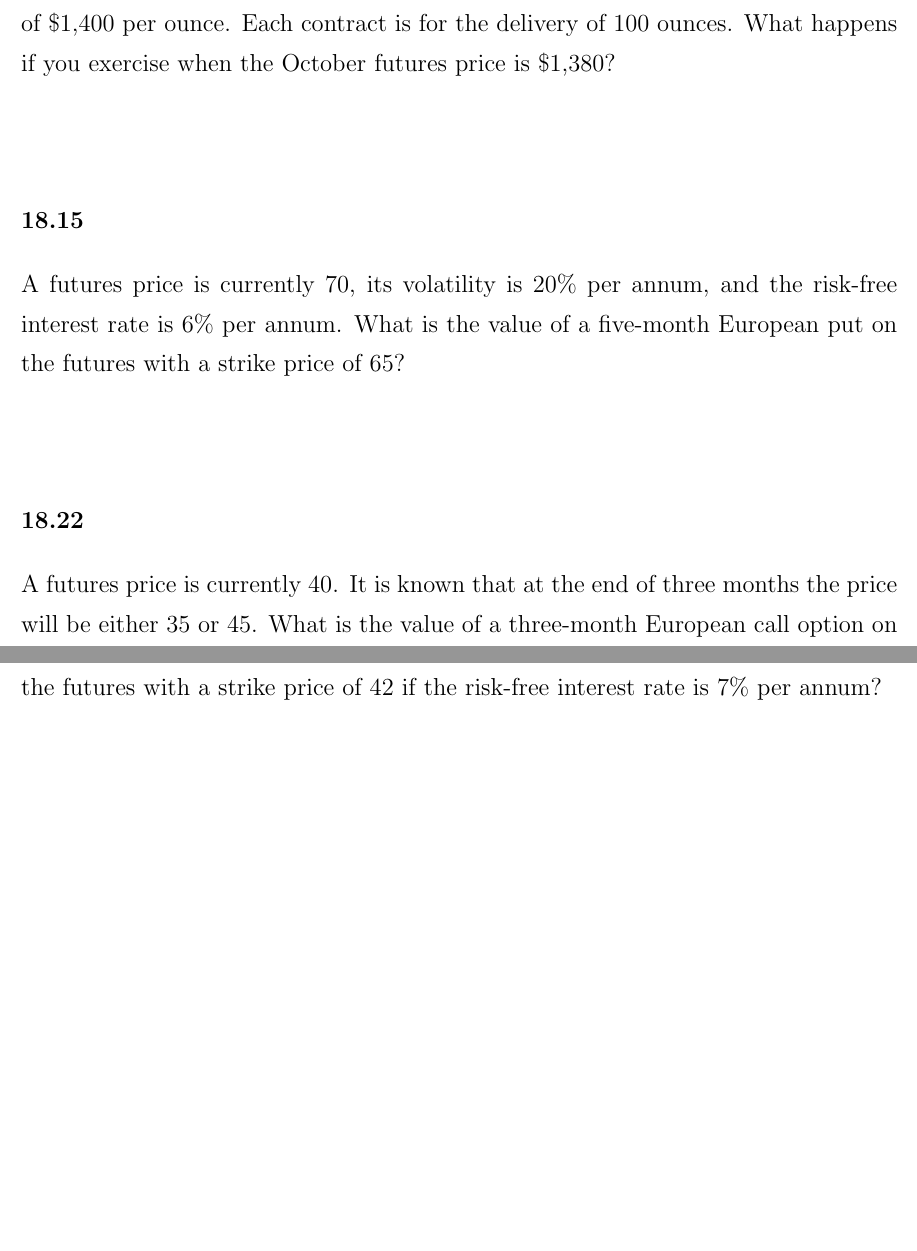
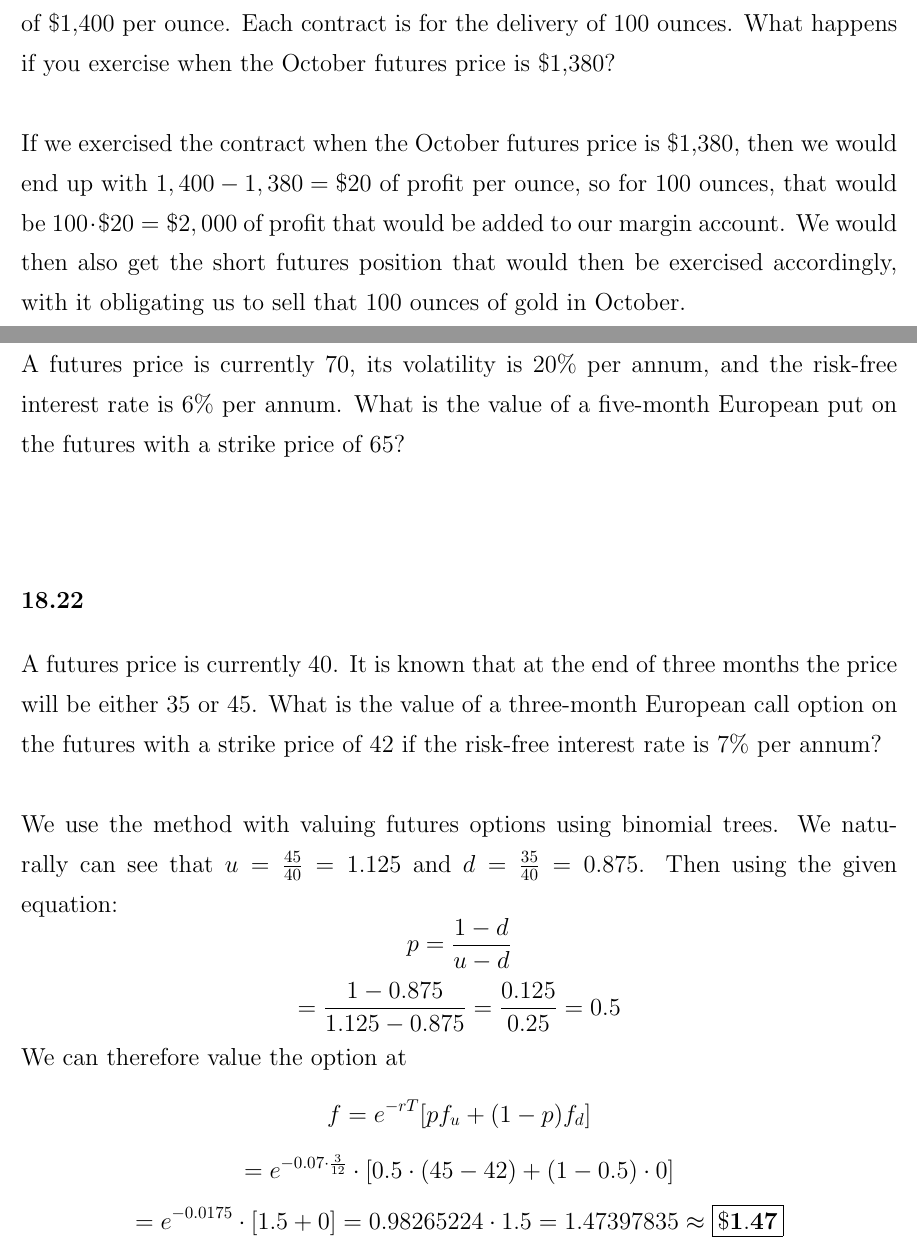
Before and after one commit to michaelghuang19/EN.555.644.81, a LaTeX document (Module 12/mhuang_hw12.tex): two parts of pages 2 and 3 of 3, joined at a grey line, cut so that both start at the same text, the shorter picture padded with empty space. Compiled offline with pdfLaTeX.

Commit message:
HW12 17.22, 18.8 first draft and 18.22 complete

```diff
--- a/Module 12/mhuang_hw12.tex
+++ b/Module 12/mhuang_hw12.tex
@@ -59,7 +60,7 @@ Calculate the value of a five-month European put futures option when the futures
 
 \section*{18.8}
 Suppose you buy a put option contract on October gold futures with a strike price of \$1,400 per ounce. Each contract is for the delivery of 100 ounces. What happens if you exercise when the October futures price is \$1,380? \\ \\
-
+If we exercised the contract when the October futures price is \$1,380, then we would end up with \(1,400 - 1,380 = \$20\) of profit per ounce, so for 100 ounces, that would be \(100 \cdot \$20 = \$2,000\) of profit that would be added to our margin account. We would then also get the short futures position that would then be exercised accordingly, with it obligating us to sell that 100 ounces of gold in October.
 
 }
 {\Large
@@ -73,7 +74,24 @@ A futures price is currently 70, its volatility is 20\% per annum, and the risk-
 
 \section*{18.22}
 A futures price is currently 40. It is known that at the end of three months the price will be either 35 or 45. What is the value of a three-month European call option on the futures with a strike price of 42 if the risk-free interest rate is 7\% per annum? \\ \\
-
+% Draw out the graph on excalidraw
+We use the method with valuing futures options using binomial trees. We naturally can see that \(u = \frac{45}{40} = 1.125\) and \(d = \frac{35}{40} = 0.875\). Then using the given equation:
+\[
+  p = \frac{1 - d}{u - d}
+\]
+\[
+  = \frac{1 - 0.875}{1.125 - 0.875} = \frac{0.125}{0.25} = 0.5
+\]
+We can therefore value the option at
+\[
+  f = e^{-rT} [ p f_u + (1 - p) f_d]
+\]
+\[
+  = e^{-0.07 \cdot \frac{3}{12}} \cdot [ 0.5 \cdot (45 - 42) + (1 - 0.5) \cdot 0]
+\]
+\[
+  = e^{-0.0175} \cdot [ 1.5 + 0] = 0.98265224 \cdot 1.5 = 1.47397835 \approx \boxed{\mathbf{\$1.47}}
+\]
 
 }
 
```
Also changed, not shown: Module 12/mhuang_hw12.pdf, Module 12/mhuang_hw12.tex (3 more changed lines).
